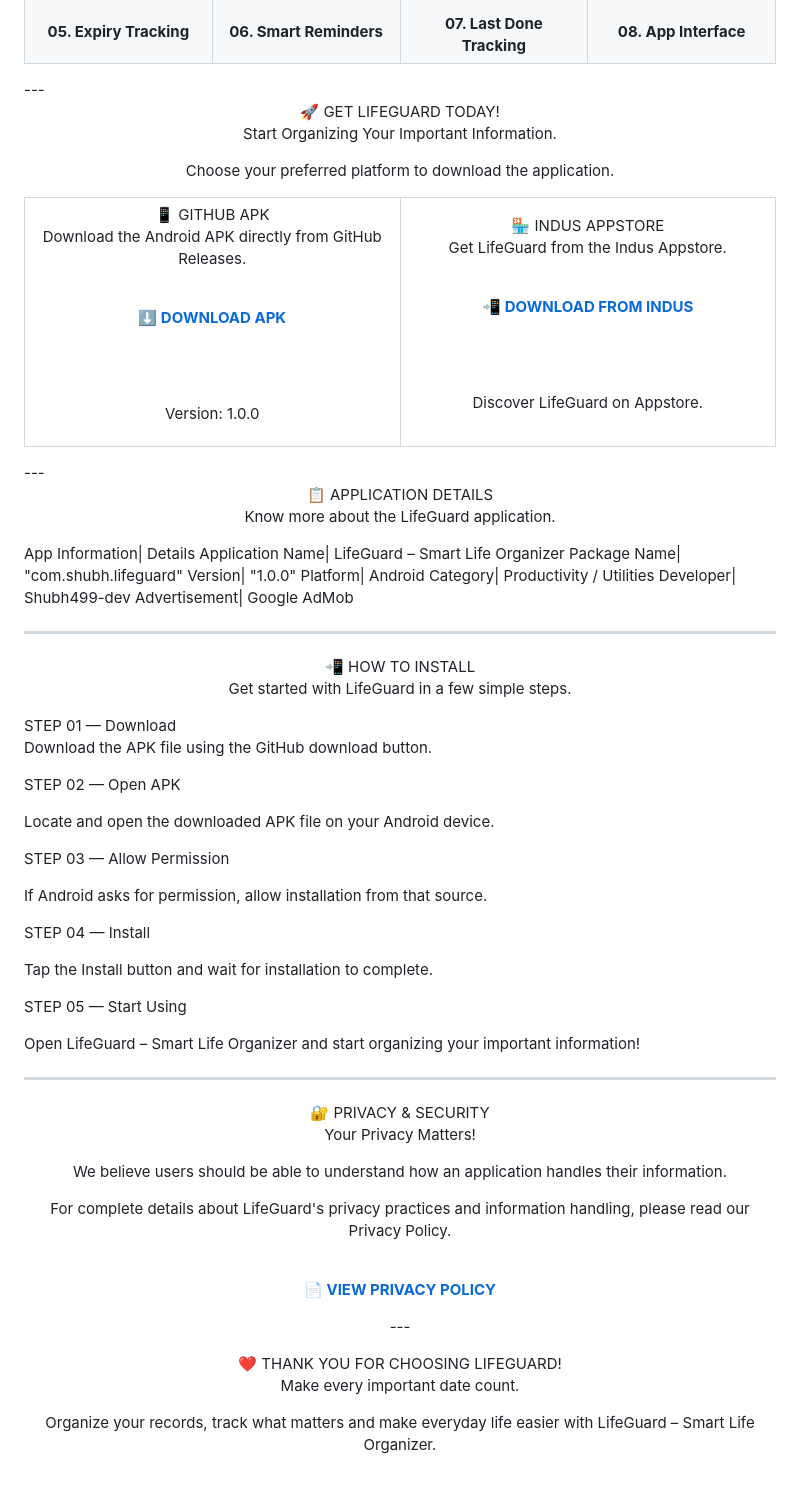
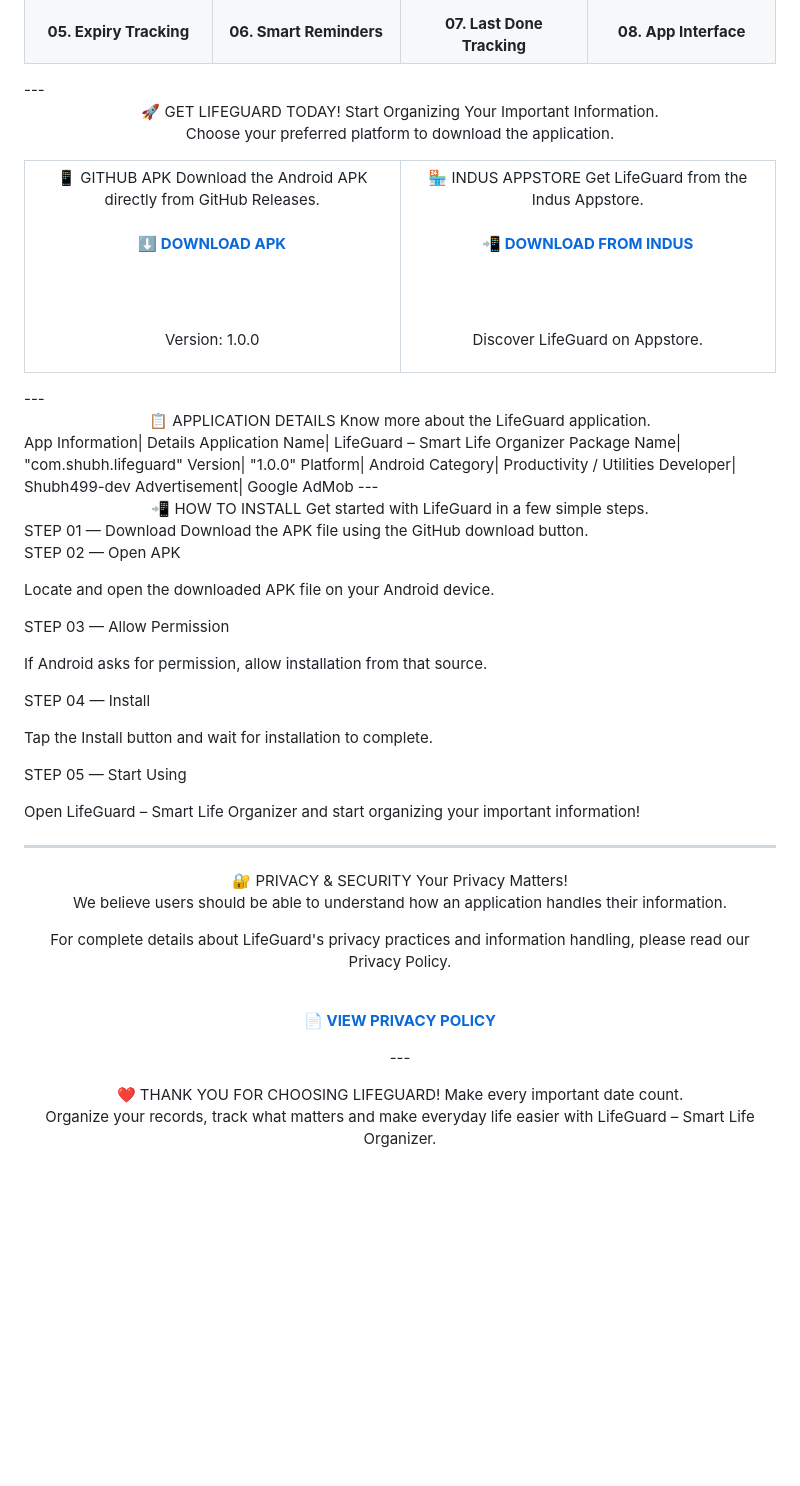
Before and after one commit to Shubh499-dev/Lifeguard-site, a Markdown page: README.md, the part around one of its changes. Drawn GitHub-style; blank space fills up the shorter version.

```diff
--- a/README.md
+++ b/README.md
@@ -150,19 +143,13 @@ Discover the interface and explore the different features of the application.
 <strong>08. App Interface</strong>
 </td>
 </tr>
-</table>---
-
-<div align="center">🚀 GET LIFEGUARD TODAY!
-
-Start Organizing Your Important Information.
+</table>---  <div align="center">🚀 GET LIFEGUARD TODAY!  Start Organizing Your Important Information.
 
 Choose your preferred platform to download the application.
 
 </div><table>
 <tr>
-<td align="center" width="50%">📱 GITHUB APK
-
-Download the Android APK directly from GitHub Releases.
+<td align="center" width="50%">📱 GITHUB APK  Download the Android APK directly from GitHub Releases.
 
 <br><a href="https://github.com/Shubh499-dev/Lifeguard-site/releases/download/v1.0.0/app-release.apk"><strong>⬇️ DOWNLOAD APK</strong>
 
@@ -171,9 +158,7 @@ Download the Android APK directly from GitHub Releases.
 Version: 1.0.0
 
 </td>
-<td align="center" width="50%">🏪 INDUS APPSTORE
-
-Get LifeGuard from the Indus Appstore.
+<td align="center" width="50%">🏪 INDUS APPSTORE  Get LifeGuard from the Indus Appstore.
 
 <br><a href="https://indusapp.store/7lytituh"><strong>📲 DOWNLOAD FROM INDUS</strong>
 
@@ -183,11 +168,7 @@ Discover LifeGuard on Appstore.
 
 </td>
 </tr>
-</table>---
-
-<div align="center">📋 APPLICATION DETAILS
-
-Know more about the LifeGuard application.
+</table>---  <div align="center">📋 APPLICATION DETAILS  Know more about the LifeGuard application.
 
 </div>App Information| Details
 Application Name| LifeGuard – Smart Life Organizer
@@ -197,16 +178,11 @@ Platform| Android
 Category| Productivity / Utilities
 Developer| Shubh499-dev
 Advertisement| Google AdMob
-
 ---
 
-<div align="center">📲 HOW TO INSTALL
+<div align="center">📲 HOW TO INSTALL  Get started with LifeGuard in a few simple steps.
 
-Get started with LifeGuard in a few simple steps.
-
-</div>STEP 01 — Download
-
-Download the APK file using the GitHub download button.
+</div>STEP 01 — Download  Download the APK file using the GitHub download button.
 
 STEP 02 — Open APK
 
@@ -224,11 +200,10 @@ STEP 05 — Start Using
 
 Open LifeGuard – Smart Life Organizer and start organizing your important information!
 
+
 ---
 
-<div align="center">🔐 PRIVACY & SECURITY
-
-Your Privacy Matters!
+<div align="center">🔐 PRIVACY & SECURITY  Your Privacy Matters!
 
 We believe users should be able to understand how an application handles their information.
 
@@ -238,9 +213,7 @@ For complete details about LifeGuard's privacy practices and information handlin
 
 </a></div>---
 
-<div align="center">❤️ THANK YOU FOR CHOOSING LIFEGUARD!
-
-Make every important date count.
+<div align="center">❤️ THANK YOU FOR CHOOSING LIFEGUARD!  Make every important date count.
 
 Organize your records, track what matters and make everyday life easier with LifeGuard – Smart Life Organizer.
 
```
Also changed, not shown: other parts of README.md (+48 -55 lines).
